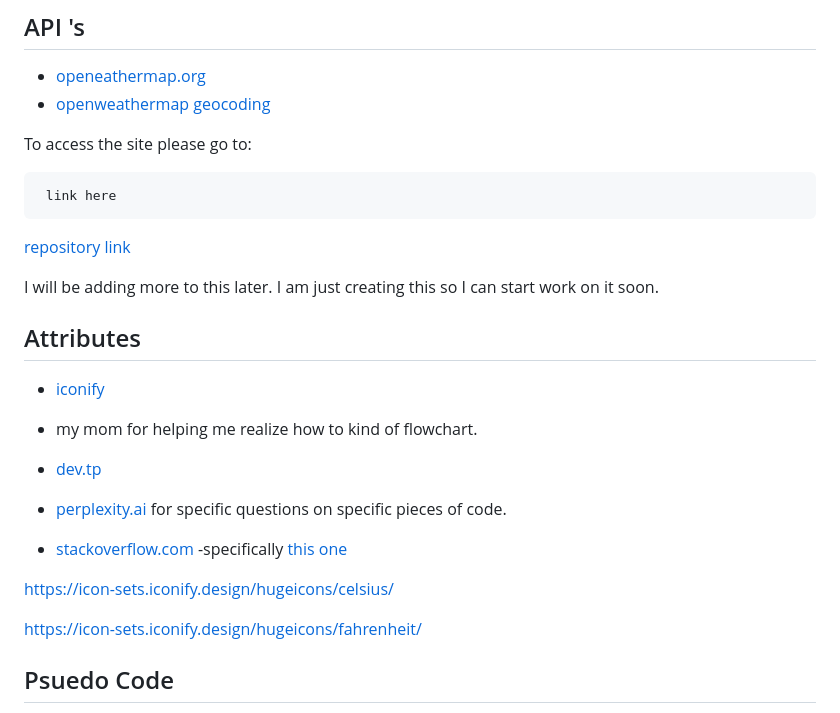
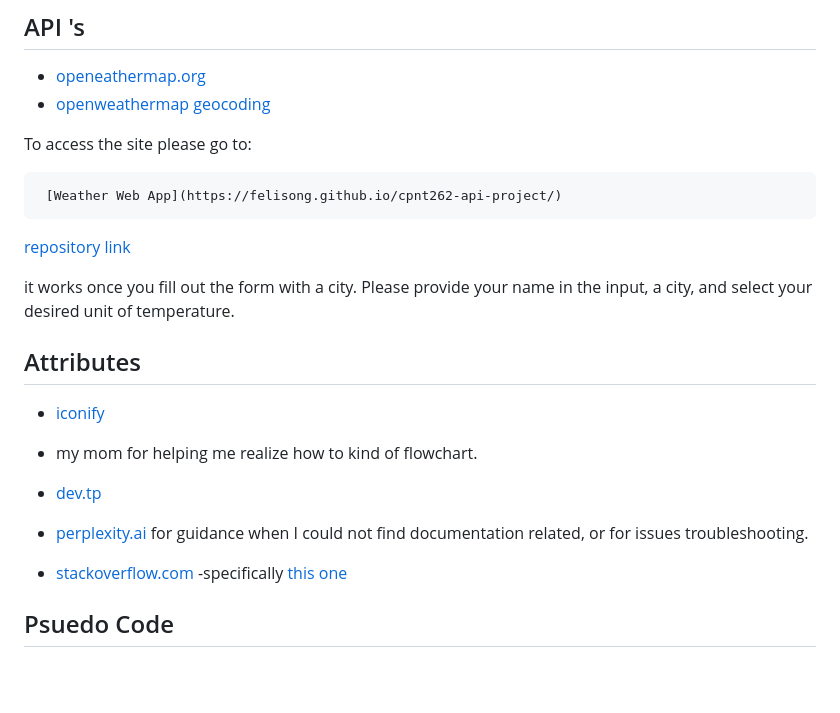
Before and after one commit to Felisong/cpnt262-api-project, a Markdown page: README.MD, the part around the change. Rendered like a GitHub page; blank space fills up the shorter version.

````diff
--- a/README.MD
+++ b/README.MD
@@ -12,12 +12,12 @@ I will be using cookies, local storage and session storage. I will also be manip
 To access the site please go to:
 
 ```
- link here
+ [Weather Web App](https://felisong.github.io/cpnt262-api-project/)
 ```
 
 [repository link](https://github.com/Felisong/cpnt262-api-project.git)
 
-I will be adding more to this later. I am just creating this so I can start work on it soon.
+it works once you fill out the form with a city. Please provide your name in the input, a city, and select your desired unit of temperature.
 
 ## Attributes
 
@@ -27,14 +27,10 @@ I will be adding more to this later. I am just creating this so I can start work
 
 - [dev.tp](https://dev.to/alexmercedcoder/making-multiple-api-calls-in-javascript-kip)
 
-- [perplexity.ai](https://www.perplexity.ai) for specific questions on specific pieces of code.
+- [perplexity.ai](https://www.perplexity.ai) for guidance when I could not find documentation related, or for issues troubleshooting.
 
 - [stackoverflow.com](https://stackoverflow.com/)
   -specifically [this one](https://stackoverflow.com/questions/58211513/how-can-i-display-a-javascript-prompt-once-on-website-load)
-
-https://icon-sets.iconify.design/hugeicons/celsius/
-
-https://icon-sets.iconify.design/hugeicons/fahrenheit/
 
 ## Psuedo Code
 
````
